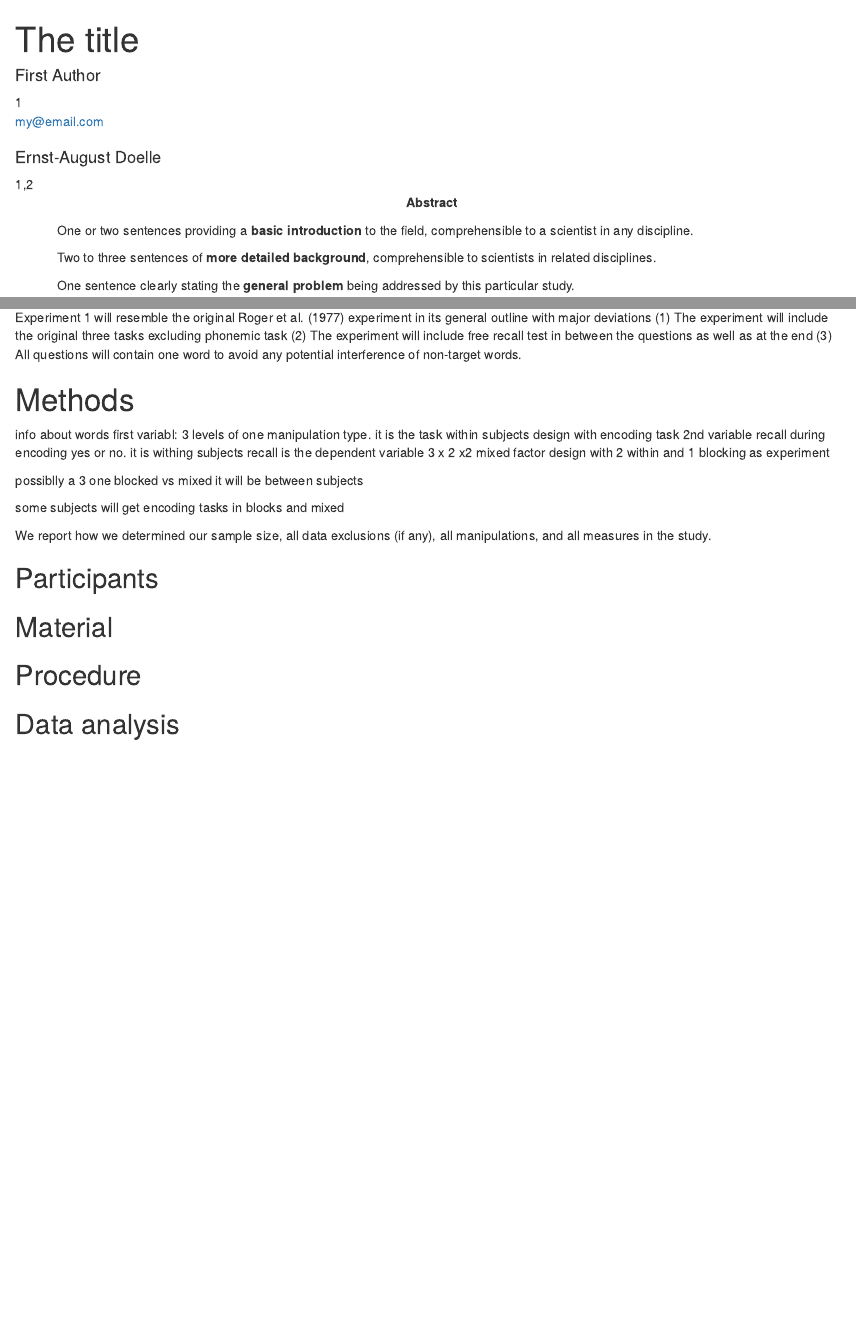
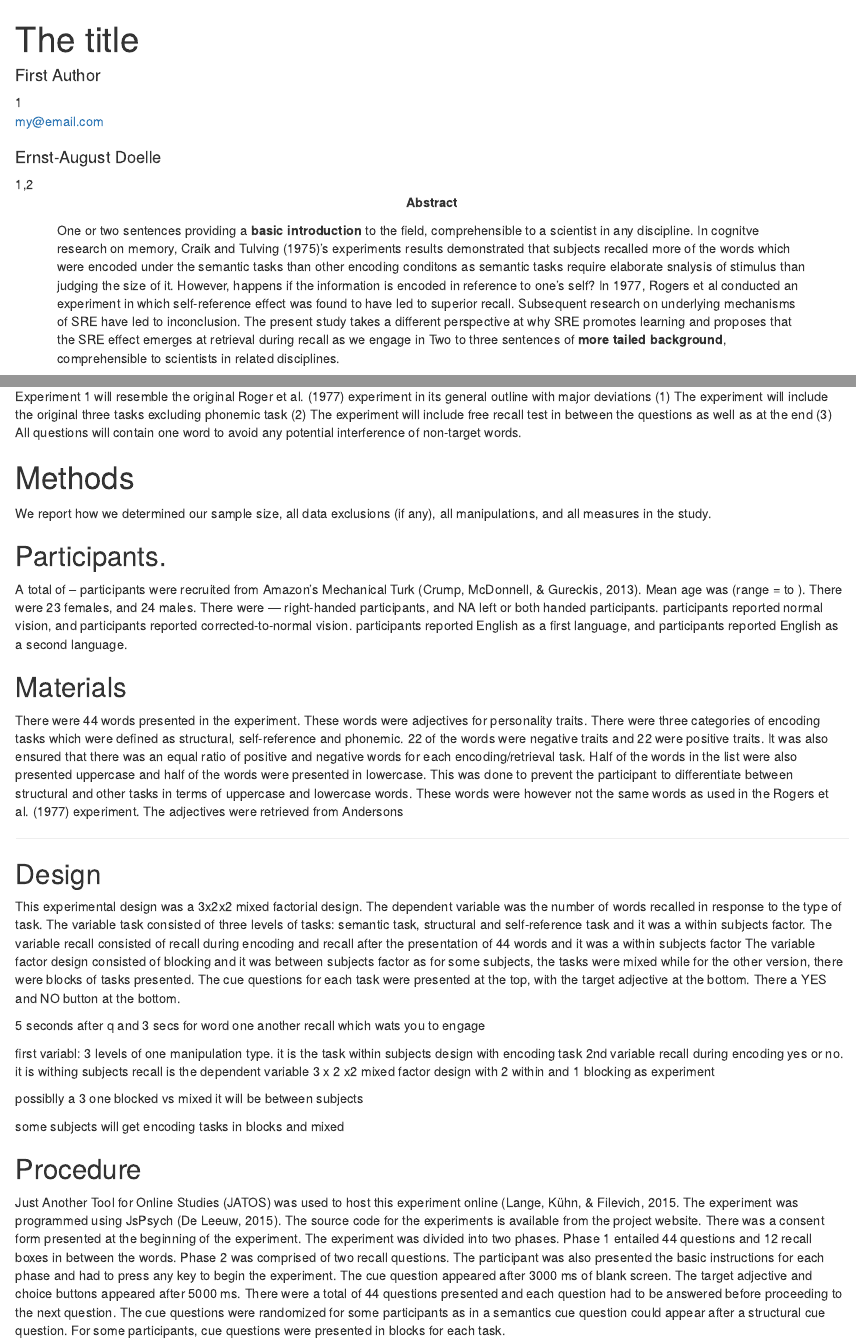
Before and after one commit to Sass09/SM5001, an R Markdown document (research_paper/5001_paper.Rmd): the page in a window 1100 px wide, from its top, and a second part further down, joined at a grey line. Rendered offline with R 4.5, knitr and Pandoc, with nearby package versions; some code elsewhere in the file could not run offline; a font, style sheet, LaTeX package, included part or bibliography that could not be used is replaced or left out.

Commit message:
abstract

```diff
--- a/research_paper/5001_paper.Rmd
+++ b/research_paper/5001_paper.Rmd
@@ -30,9 +30,8 @@
   Enter author note here.
 
 abstract: |
-  One or two sentences providing a **basic introduction** to the field,  comprehensible to a scientist in any discipline.
-
-  Two to three sentences of **more detailed background**, comprehensible  to scientists in related disciplines.
+  One or two sentences providing a **basic introduction** to the field,  comprehensible to a scientist in any discipline. In cognitve research on memory, Craik and Tulving (1975)'s experiments results demonstrated that subjects recalled more of the words which were encoded under the semantic tasks than other encoding conditons as semantic tasks require elaborate snalysis of stimulus than judging the size of it.  However,  happens if the information is encoded in reference to one's self? In 1977, Rogers et al conducted an experiment in which self-reference effect was found to have led to superior recall. Subsequent research on underlying mechanisms of SRE have led to inconclusion. The present study takes a different perspective at why SRE promotes learning and proposes that the SRE effect emerges at retrieval during recall as we engage in
+  Two to three sentences of **more  tailed background**, comprehensible  to scientists in related disciplines.
 
   One sentence clearly stating the **general problem** being addressed by  this particular study.
 
@@ -99,7 +98,25 @@
 
 
 # Methods
-info about words
+
+We report how we determined our sample size, all data exclusions (if any), all manipulations, and all measures in the study. <!-- 21-word solution (Simmons, Nelson & Simonsohn, 2012; retrieved from http://ssrn.com/abstract=2160588) -->
+
+## Participants.
+ A total of -- participants were recruited from Amazon’s Mechanical Turk (Crump, McDonnell, & Gureckis, 2013). Mean age was  (range =  to ). There were 23 females, and 24 males. There were --- right-handed participants, and NA left or both handed participants.  participants reported normal vision, and  participants reported corrected-to-normal vision.  participants reported English as a first language, and participants reported English as a second language.
+
+## Materials
+  There were 44 words presented in the experiment. These words were adjectives for personality traits. There were three categories of encoding tasks which were defined as structural, self-reference and phonemic. 22 of the words were negative traits and 22 were positive traits. It was also ensured that there was an equal ratio of positive and negative words for each encoding/retrieval task. Half of the words in the list were also presented uppercase and half of the words were presented in lowercase. This was done to prevent the participant to differentiate between structural and other tasks in terms of uppercase and lowercase words. These words were however not the same words as used in the Rogers et al. (1977) experiment. The adjectives were retrieved from Andersons
+
+  ------
+
+## Design
+This experimental design was a 3x2x2 mixed factorial design. The dependent variable was the number of words recalled in response to the type of task. The variable task consisted of three levels of tasks: semantic task, structural and self-reference task and it was a within subjects factor.  The variable recall consisted of recall during encoding and recall after the presentation of 44 words and it was a within subjects factor The variable factor design consisted of blocking and it was between subjects factor as for some subjects, the tasks were mixed while for the other version, there were blocks of tasks presented.
+The cue questions for each task were presented at the top, with the target adjective at the bottom. There a YES and NO  button at the bottom.
+
+5 seconds after q and 3 secs for word
+one another recall which wats you to engage
+
+
 first variabl: 3 levels of one manipulation type. it is the task
 within subjects design with encoding task
 2nd variable recall during encoding yes or no. it is withing subjects
@@ -112,14 +129,12 @@
 
 some subjects will get encoding tasks in blocks and mixed
 
+## Procedure
 
-We report how we determined our sample size, all data exclusions (if any), all manipulations, and all measures in the study. <!-- 21-word solution (Simmons, Nelson & Simonsohn, 2012; retrieved from http://ssrn.com/abstract=2160588) -->
+ Just Another Tool for Online Studies (JATOS) was used to host this experiment online (Lange, Kühn, & Filevich, 2015. The experiment was programmed using JsPsych (De Leeuw, 2015). The source code for the experiments is available from the project website.
+ There was a consent form presented at the beginning of the experiment. The experiment was divided into two phases. Phase 1 entailed 44  questions and 12 recall boxes in between the words. Phase 2 was comprised of two recall questions. The participant was also presented the basic instructions for each phase and had to press any key to begin the experiment. The cue question appeared after 3000 ms of blank screen. The target adjective and choice buttons appeared after 5000 ms. There were a total of 44 questions presented and each question had to be answered before proceeding to the next question. The cue questions were randomized for some participants as in a semantics cue question could appear after a structural cue question. For some participants, cue questions were presented in blocks for each task.
 
-## Participants
-
-## Material
-
-## Procedure
+ In phase 2 of the experiment, participants were instructed to recall all the words they could. After clcking on the button, another box appeared with instructions to spend more time and recall words.The additional recall cue was added to
 
 ## Data analysis
 
```
Also changed, not shown: 1 other file.
